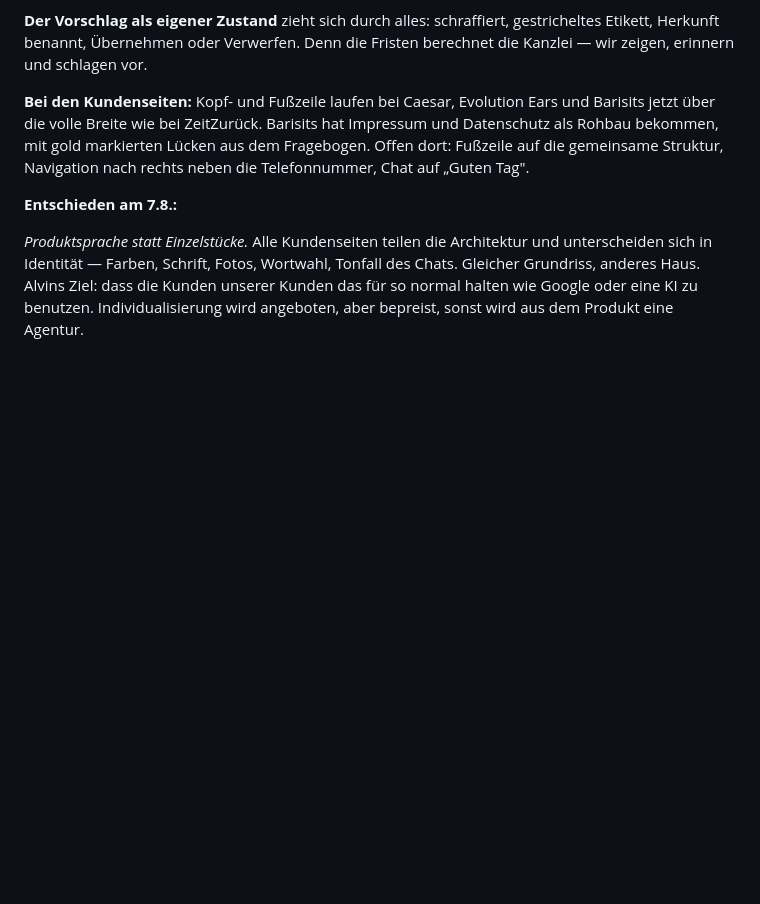
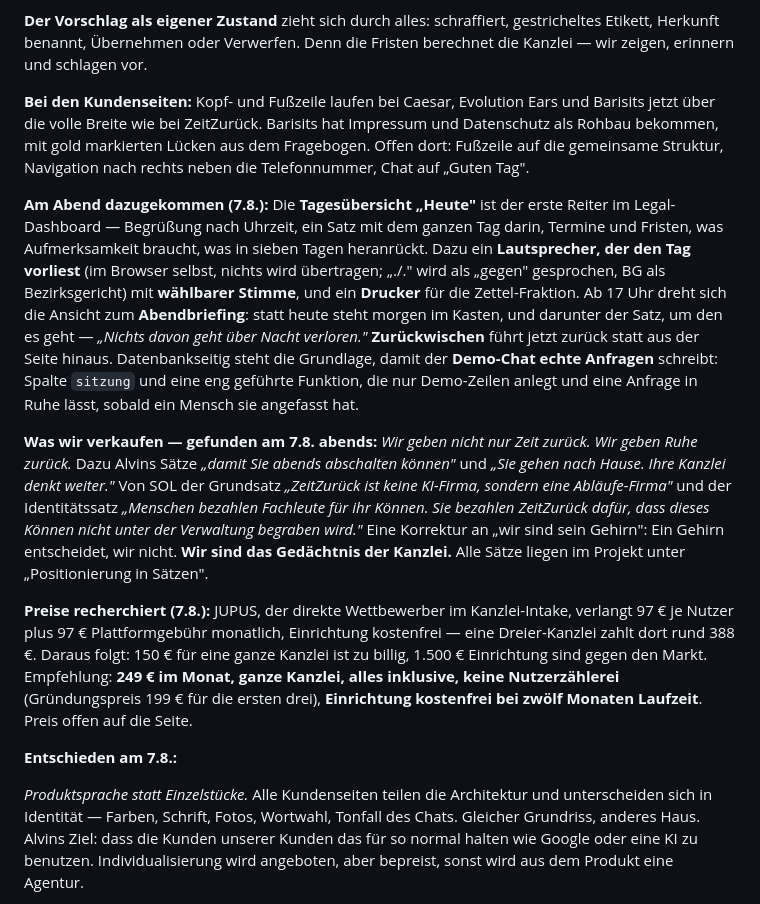
Before and after one commit to alvinehrnberger/zeitzurueck, a Markdown page: PROJECT_MEMORY.md, the part around the change. Drawn GitHub-style; blank space fills up the shorter version.

Commit message:
Gedaechtnis: der 7. August, Abend — Briefing, Positionierung, Preise

```diff
--- a/PROJECT_MEMORY.md
+++ b/PROJECT_MEMORY.md
@@ -156,6 +156,12 @@ Der WKO-Termin war informativ. Die Gewerbe sind sortiert: Veranstaltungstechnik
 
 **Bei den Kundenseiten:** Kopf- und Fußzeile laufen bei Caesar, Evolution Ears und Barisits jetzt über die volle Breite wie bei ZeitZurück. Barisits hat Impressum und Datenschutz als Rohbau bekommen, mit gold markierten Lücken aus dem Fragebogen. Offen dort: Fußzeile auf die gemeinsame Struktur, Navigation nach rechts neben die Telefonnummer, Chat auf „Guten Tag".
 
+**Am Abend dazugekommen (7.8.):** Die **Tagesübersicht „Heute"** ist der erste Reiter im Legal-Dashboard — Begrüßung nach Uhrzeit, ein Satz mit dem ganzen Tag darin, Termine und Fristen, was Aufmerksamkeit braucht, was in sieben Tagen heranrückt. Dazu ein **Lautsprecher, der den Tag vorliest** (im Browser selbst, nichts wird übertragen; „./." wird als „gegen" gesprochen, BG als Bezirksgericht) mit **wählbarer Stimme**, und ein **Drucker** für die Zettel-Fraktion. Ab 17 Uhr dreht sich die Ansicht zum **Abendbriefing**: statt heute steht morgen im Kasten, und darunter der Satz, um den es geht — *„Nichts davon geht über Nacht verloren."* **Zurückwischen** führt jetzt zurück statt aus der Seite hinaus. Datenbankseitig steht die Grundlage, damit der **Demo-Chat echte Anfragen** schreibt: Spalte `sitzung` und eine eng geführte Funktion, die nur Demo-Zeilen anlegt und eine Anfrage in Ruhe lässt, sobald ein Mensch sie angefasst hat.
+
+**Was wir verkaufen — gefunden am 7.8. abends:** *Wir geben nicht nur Zeit zurück. Wir geben Ruhe zurück.* Dazu Alvins Sätze *„damit Sie abends abschalten können"* und *„Sie gehen nach Hause. Ihre Kanzlei denkt weiter."* Von SOL der Grundsatz *„ZeitZurück ist keine KI-Firma, sondern eine Abläufe-Firma"* und der Identitätssatz *„Menschen bezahlen Fachleute für ihr Können. Sie bezahlen ZeitZurück dafür, dass dieses Können nicht unter der Verwaltung begraben wird."* Eine Korrektur an „wir sind sein Gehirn": Ein Gehirn entscheidet, wir nicht. **Wir sind das Gedächtnis der Kanzlei.** Alle Sätze liegen im Projekt unter „Positionierung in Sätzen".
+
+**Preise recherchiert (7.8.):** JUPUS, der direkte Wettbewerber im Kanzlei-Intake, verlangt 97 € je Nutzer plus 97 € Plattformgebühr monatlich, Einrichtung kostenfrei — eine Dreier-Kanzlei zahlt dort rund 388 €. Daraus folgt: 150 € für eine ganze Kanzlei ist zu billig, 1.500 € Einrichtung sind gegen den Markt. Empfehlung: **249 € im Monat, ganze Kanzlei, alles inklusive, keine Nutzerzählerei** (Gründungspreis 199 € für die ersten drei), **Einrichtung kostenfrei bei zwölf Monaten Laufzeit**. Preis offen auf die Seite.
+
 **Entschieden am 7.8.:**
 
 *Produktsprache statt Einzelstücke.* Alle Kundenseiten teilen die Architektur und unterscheiden sich in Identität — Farben, Schrift, Fotos, Wortwahl, Tonfall des Chats. Gleicher Grundriss, anderes Haus. Alvins Ziel: dass die Kunden unserer Kunden das für so normal halten wie Google oder eine KI zu benutzen. Individualisierung wird angeboten, aber bepreist, sonst wird aus dem Produkt eine Agentur.
```
